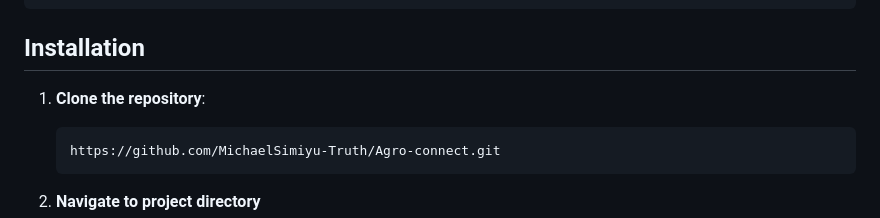
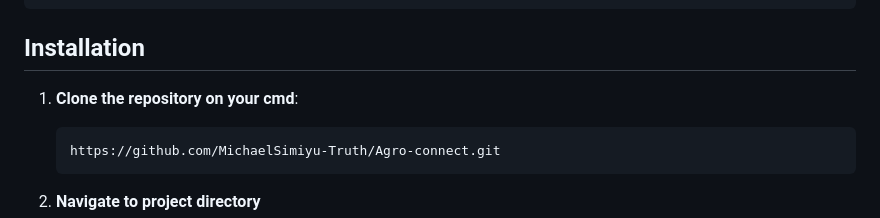
Before and after one commit to MichaelSimiyu-Truth/Agro-connect, a Markdown page: README.md, the part around the change. Drawn GitHub-style.

````diff
--- a/README.md
+++ b/README.md
@@ -100,7 +100,7 @@ agro-connect-main/
 
 ## Installation
 
-1. **Clone the repository**:
+1. **Clone the repository on your cmd**:
    ```bash
    https://github.com/MichaelSimiyu-Truth/Agro-connect.git
    ```
````
